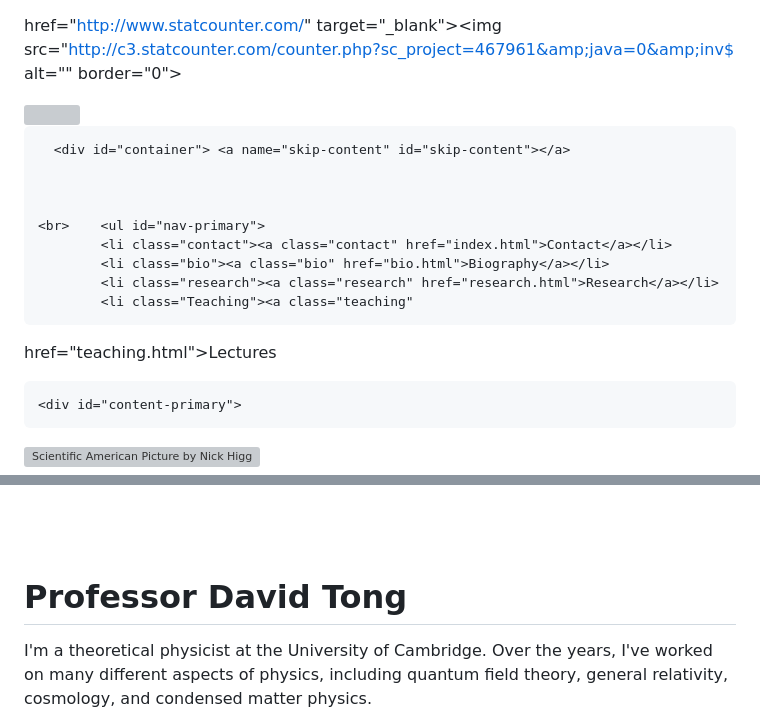
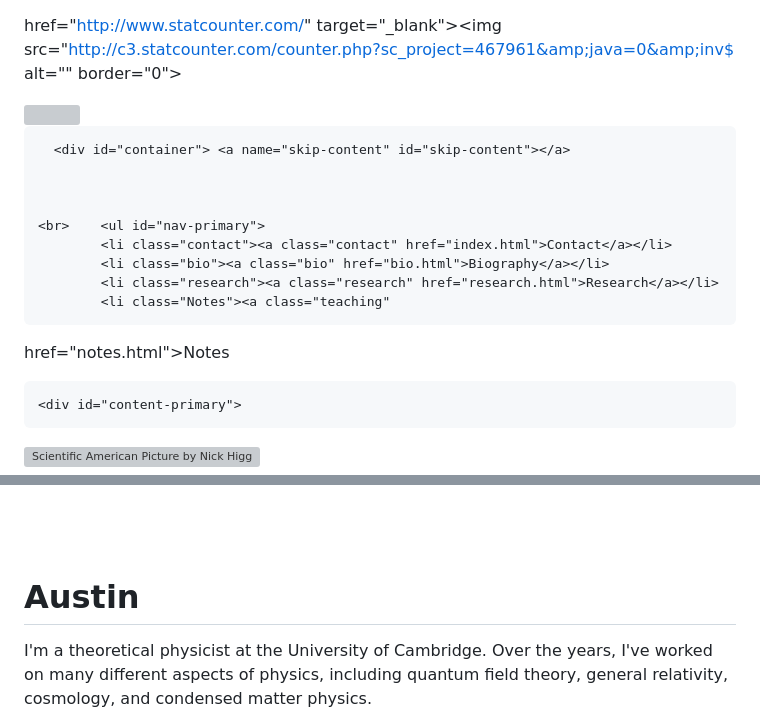
Before and after one commit to austinjang12/austinjang12.github.io, a Markdown page: README.md, 2 parts joined by grey strips. Rendered like a GitHub page; grey boxes are pictures that could not be loaded.

```diff
--- a/README.md
+++ b/README.md
@@ -27,10 +27,7 @@ alt="" border="0"></a> </noscript>
 <!-- End of StatCounter Code -->
 
 
-<title>Professor David Tong: A Short Bio &nbsp;&nbsp;&nbsp;&nbsp;&nbsp;&nbsp;&nbsp;&nbsp;&nbsp;&nbsp;&nbsp;&nbsp;&nbsp;&nbsp;&nbsp;&nbsp;</title>
-<meta name="description" content="David Tong, Professor of
-Theoretical Physics." />
-<meta name="keywords" content="David Tong, Physics" />
+<title>Austin Jang: A Short Bio &nbsp;&nbsp;&nbsp;&nbsp;&nbsp;&nbsp;&nbsp;&nbsp;&nbsp;&nbsp;&nbsp;&nbsp;&nbsp;&nbsp;&nbsp;&nbsp;</title>
 <style type="text/css" title="text/css" media="all">
 body {background: #699;}
 div#header {border-bottom: 3px solid #006;}
@@ -54,8 +51,8 @@ ul#site-info {border-top: 2px solid #006;}
 			<li class="contact"><a class="contact" href="index.html">Contact</a></li>
 			<li class="bio"><a class="bio" href="bio.html">Biography</a></li>
 			<li class="research"><a class="research" href="research.html">Research</a></li>
-			<li class="Teaching"><a class="teaching"
-href="teaching.html">Lectures</a></li>
+			<li class="Notes"><a class="teaching"
+href="notes.html">Notes</a></li>
 		</ul>
 	<div id="content">
 
@@ -69,7 +66,7 @@ width="120" height="144">
 </div>
 
 
-<h1>Professor David Tong</h1>
+<h1>Austin</h1>
 
 <p>I'm a theoretical physicist at the
 University of Cambridge. Over the years, I've worked on many different aspects of physics, including quantum field theory, general relativity, cosmology, and condensed matter physics.
```
